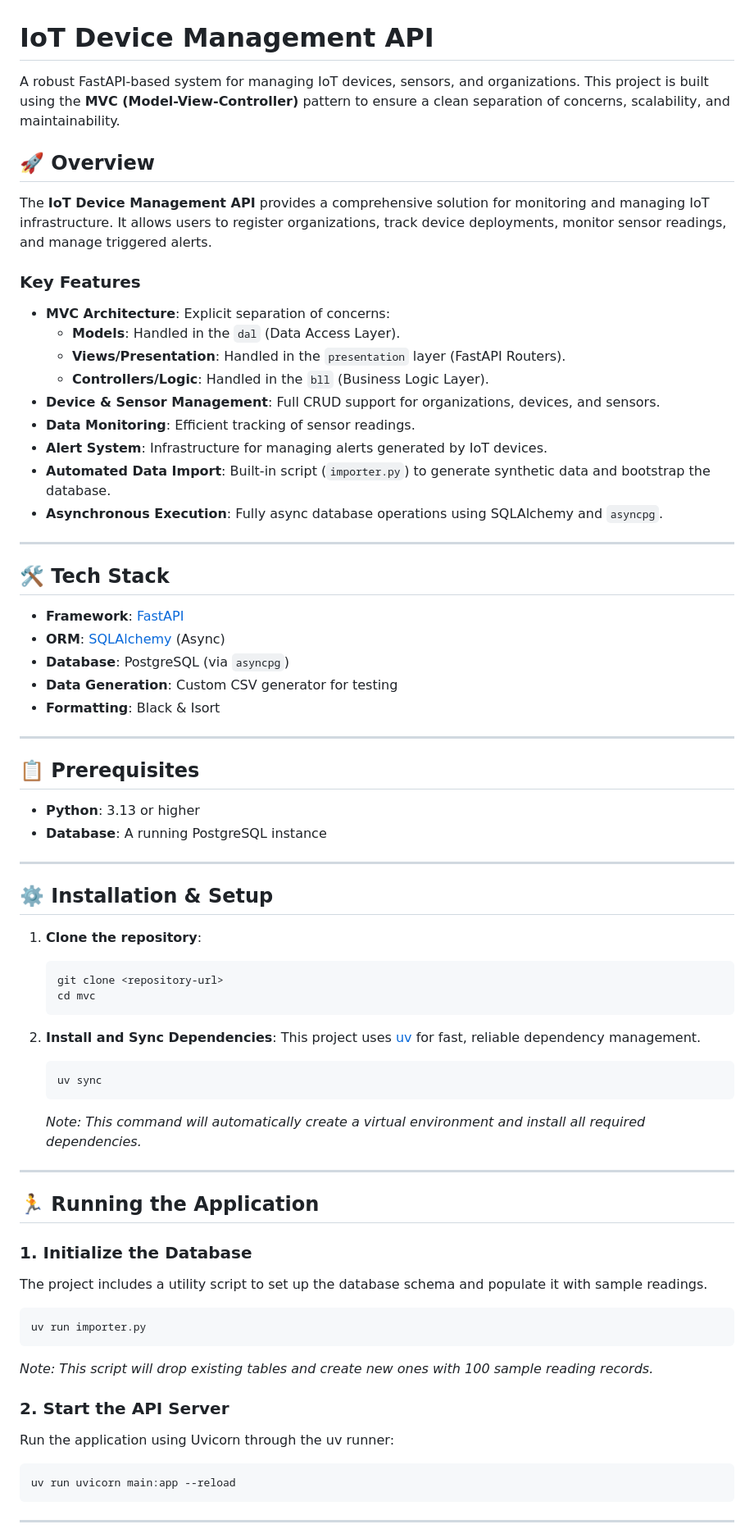
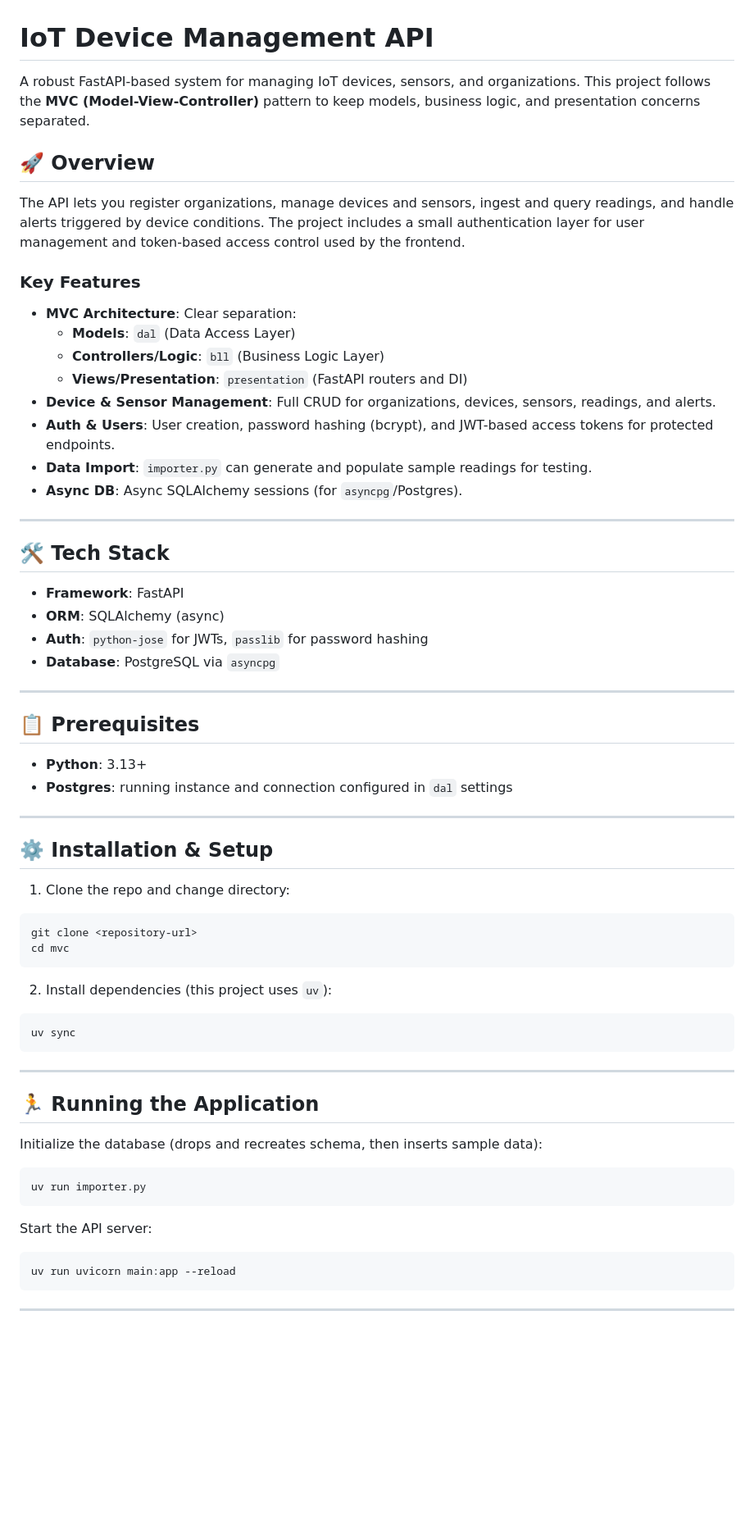
Before and after one commit to vladkuz54/MVC, a Markdown page: README.md, the part around one of its changes. Shown at 82% size. Rendered like a GitHub page; blank space fills up the shorter version.

Commit message:
feat: update README.md for clarity and detail on project structure and features

````diff
--- a/README.md
+++ b/README.md
@@ -1,67 +1,60 @@
 # IoT Device Management API
 
-A robust FastAPI-based system for managing IoT devices, sensors, and organizations. This project is built using the **MVC (Model-View-Controller)** pattern to ensure a clean separation of concerns, scalability, and maintainability.
+A robust FastAPI-based system for managing IoT devices, sensors, and organizations. This project follows the **MVC (Model-View-Controller)** pattern to keep models, business logic, and presentation concerns separated.
 
 ## 🚀 Overview
 
-The **IoT Device Management API** provides a comprehensive solution for monitoring and managing IoT infrastructure. It allows users to register organizations, track device deployments, monitor sensor readings, and manage triggered alerts.
+The API lets you register organizations, manage devices and sensors, ingest and query readings, and handle alerts triggered by device conditions. The project includes a small authentication layer for user management and token-based access control used by the frontend.
 
 ### Key Features
-- **MVC Architecture**: Explicit separation of concerns:
-    - **Models**: Handled in the `dal` (Data Access Layer).
-    - **Views/Presentation**: Handled in the `presentation` layer (FastAPI Routers).
-    - **Controllers/Logic**: Handled in the `bll` (Business Logic Layer).
-- **Device & Sensor Management**: Full CRUD support for organizations, devices, and sensors.
-- **Data Monitoring**: Efficient tracking of sensor readings.
-- **Alert System**: Infrastructure for managing alerts generated by IoT devices.
-- **Automated Data Import**: Built-in script (`importer.py`) to generate synthetic data and bootstrap the database.
-- **Asynchronous Execution**: Fully async database operations using SQLAlchemy and `asyncpg`.
+- **MVC Architecture**: Clear separation:
+   - **Models**: `dal` (Data Access Layer)
+   - **Controllers/Logic**: `bll` (Business Logic Layer)
+   - **Views/Presentation**: `presentation` (FastAPI routers and DI)
+- **Device & Sensor Management**: Full CRUD for organizations, devices, sensors, readings, and alerts.
+- **Auth & Users**: User creation, password hashing (bcrypt), and JWT-based access tokens for protected endpoints.
+- **Data Import**: `importer.py` can generate and populate sample readings for testing.
+- **Async DB**: Async SQLAlchemy sessions (for `asyncpg`/Postgres).
 
 ---
 
 ## 🛠️ Tech Stack
-- **Framework**: [FastAPI](https://fastapi.tiangolo.com/)
-- **ORM**: [SQLAlchemy](https://www.sqlalchemy.org/) (Async)
-- **Database**: PostgreSQL (via `asyncpg`)
-- **Data Generation**: Custom CSV generator for testing
-- **Formatting**: Black & Isort
+- **Framework**: FastAPI
+- **ORM**: SQLAlchemy (async)
+- **Auth**: `python-jose` for JWTs, `passlib` for password hashing
+- **Database**: PostgreSQL via `asyncpg`
 
 ---
 
 ## 📋 Prerequisites
-- **Python**: 3.13 or higher
-- **Database**: A running PostgreSQL instance
+- **Python**: 3.13+
+- **Postgres**: running instance and connection configured in `dal` settings
 
 ---
 
 ## ⚙️ Installation & Setup
 
-1. **Clone the repository**:
-   ```bash
-   git clone <repository-url>
-   cd mvc
-   ```
+1. Clone the repo and change directory:
+```bash
+git clone <repository-url>
+cd mvc
+```
 
-2. **Install and Sync Dependencies**:
-   This project uses [uv](https://github.com/astral-sh/uv) for fast, reliable dependency management.
-   ```bash
-   uv sync
-   ```
-   *Note: This command will automatically create a virtual environment and install all required dependencies.*
+2. Install dependencies (this project uses `uv`):
+```bash
+uv sync
+```
 
 ---
 
 ## 🏃 Running the Application
 
-### 1. Initialize the Database
-The project includes a utility script to set up the database schema and populate it with sample readings.
+Initialize the database (drops and recreates schema, then inserts sample data):
 ```bash
 uv run importer.py
 ```
-*Note: This script will drop existing tables and create new ones with 100 sample reading records.*
 
-### 2. Start the API Server
-Run the application using Uvicorn through the uv runner:
+Start the API server:
 ```bash
 uv run uvicorn main:app --reload
 ```
````
Also changed, not shown: other parts of README.md (+38 -4 lines).
